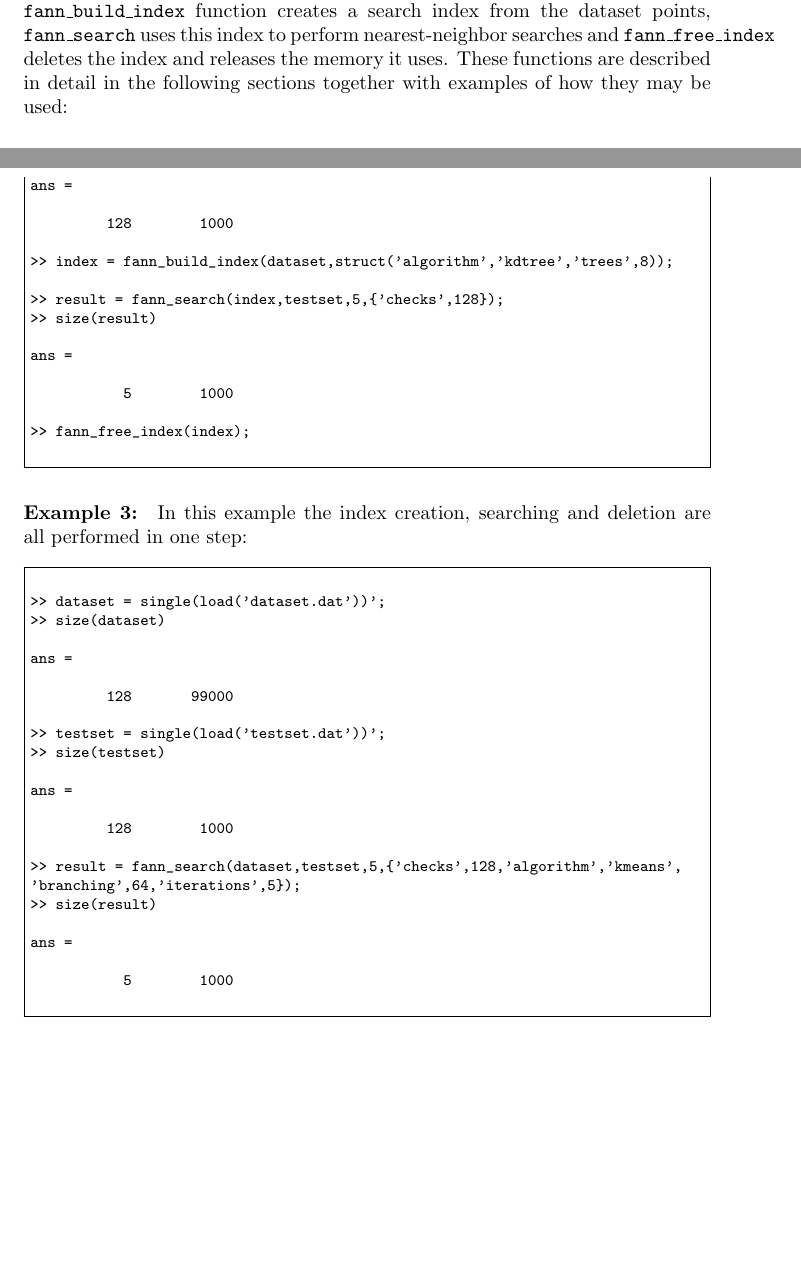
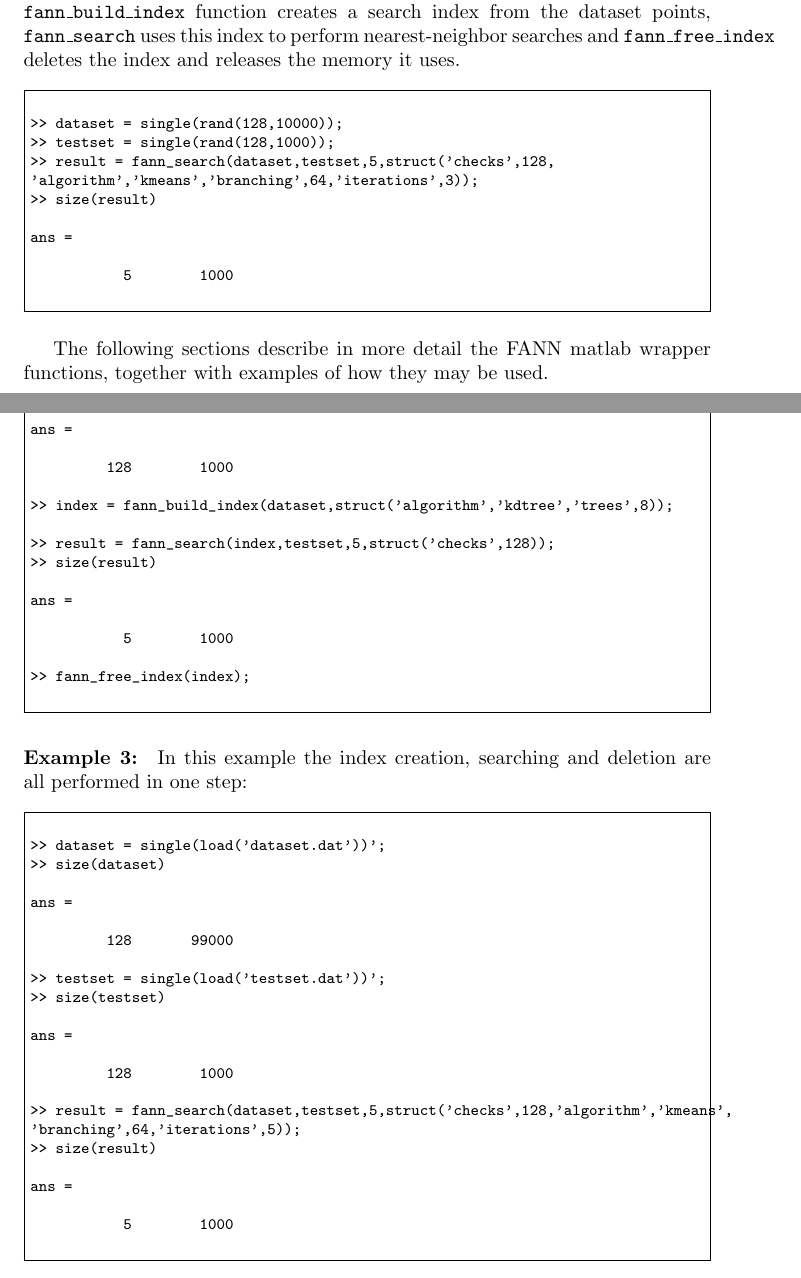
Before and after one commit to flann-lib/flann, a LaTeX document (doc/user_doc.tex): two parts of pages 2 and 6 of 6 before the commit and two parts of pages 2 and 6 of 7 after it, joined at a grey line, cut so that both start at the same text, the shorter picture padded with empty space. Compiled offline with pdfLaTeX.

Commit message:
Some changes.

```diff
--- a/doc/user_doc.tex
+++ b/doc/user_doc.tex
@@ -69,7 +64,26 @@ After downloading and unpacking the following files and directories should be pr
 \section{Using FANN from MATLAB}
 
-The FANN library can be used from MATLAB through the following wrapper functions: \texttt{fann\_build\_index}, \texttt{fann\_search} and \texttt{fann\_free\_index}. The \texttt{fann\_build\_index} function creates a search index from the dataset points, \texttt{fann\_search} uses this index to perform nearest-neighbor searches and \texttt{fann\_free\_index} deletes the index and releases the memory it uses. These functions are described in detail in the following sections together with examples of how they may be used:
+The FANN library can be used from MATLAB through the following wrapper functions: \texttt{fann\_build\_index}, \texttt{fann\_search} and \texttt{fann\_free\_index}. The \texttt{fann\_build\_index} function creates a search index from the dataset points, \texttt{fann\_search} uses this index to perform nearest-neighbor searches and \texttt{fann\_free\_index} deletes the index and releases the memory it uses.
 
+\begin{Verbatim}[fontsize=\footnotesize,frame=single]
+
+>> dataset = single(rand(128,10000));
+>> testset = single(rand(128,1000));
+>> result = fann_search(dataset,testset,5,struct('checks',128,
+'algorithm','kmeans','branching',64,'iterations',3));
+>> size(result)
+
+ans =
+
+           5        1000
+
+\end{Verbatim}
+
+
+
+
+
+The following sections describe in more detail the FANN matlab wrapper functions, together with examples of how they may be used.
 
 \paragraph{fann\_build\_index}
 
@@ -209,7 +223,7 @@ ans =
 
 >> index = fann_build_index(dataset,struct('algorithm','kdtree','trees',8));
 
->> result = fann_search(index,testset,5,{'checks',128});
+>> result = fann_search(index,testset,5,struct('checks',128));
 >> size(result)
 
 ans =
@@ -240,8 +254,8 @@ ans =
 
          128        1000
 
->> result = fann_search(dataset,testset,5,{'checks',128,'algorithm','kmeans',
-'branching',64,'iterations',5});
+>> result = fann_search(dataset,testset,5,struct('checks',128,'algorithm','kmeans',
+'branching',64,'iterations',5));
 >> size(result)
 
 ans =
```
Also changed, not shown: Makefile, doc/user_doc.tex (15 more changed lines).
